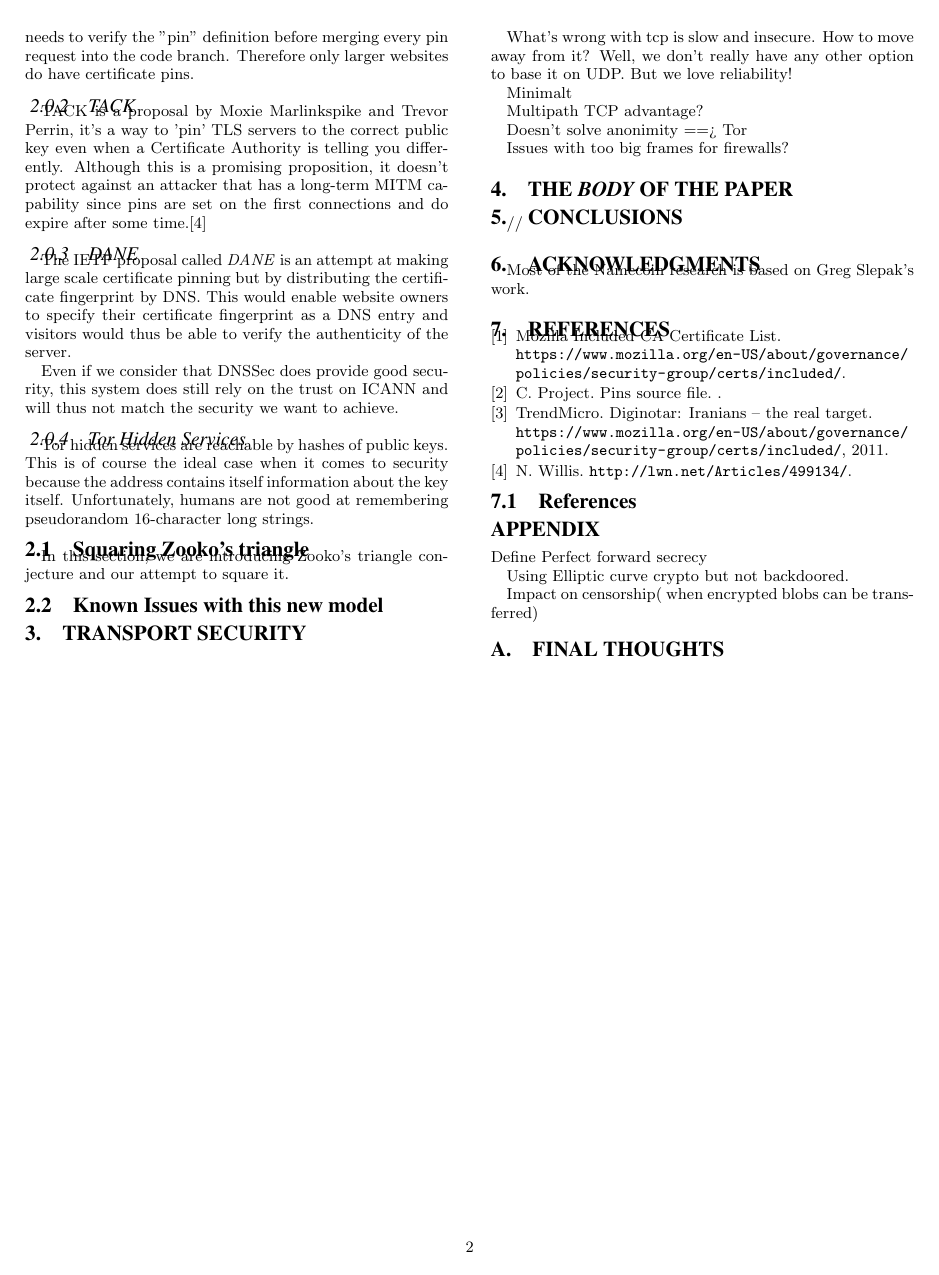
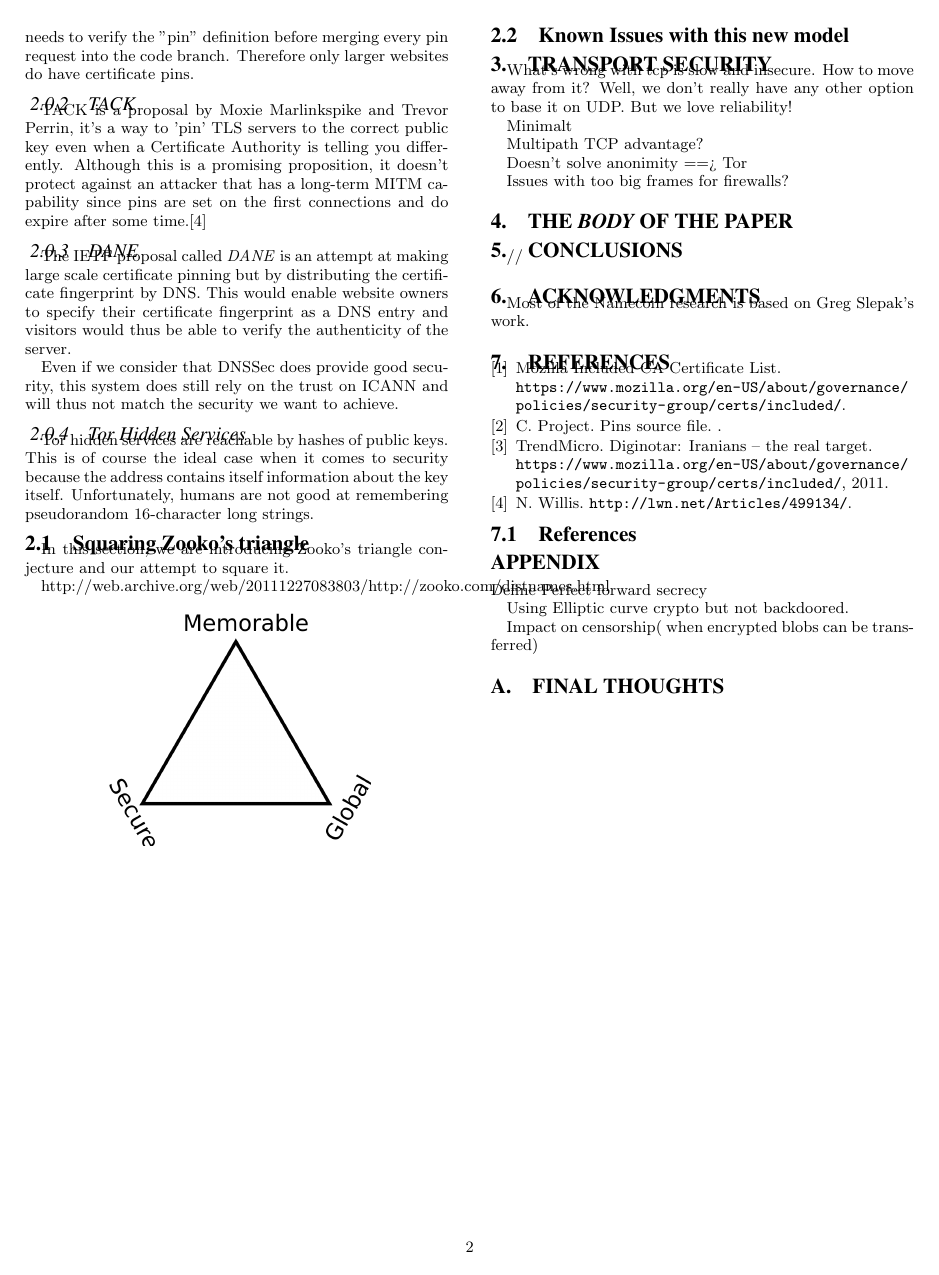
Before and after one commit to FredericJacobs/safeweb, a LaTeX document (paper.tex): page 2 of 2. Compiled offline with pdfLaTeX.

Commit message:
Adding the triangle because it looks cool.

```diff
--- a/paper.tex
+++ b/paper.tex
@@ -2,6 +2,7 @@
 \usepackage{graphicx}
 \usepackage{balance}
 \usepackage{url}
+\usepackage{graphicx}
 
 \begin{document}
 
@@ -67,6 +68,14 @@ Tor hidden services are reachable by hashes of public keys. This is of course th
 \subsection{Squaring Zooko's triangle}
 In this section, we are introducing Zooko's triangle conjecture and our attempt to square it.
 
+http://web.archive.org/web/20111227083803/http://zooko.com/distnames.html
+
+
+\begin{figure}[h!]
+\centering
+\includegraphics[width=0.3\textwidth]{ZookoTriangle.png}
+\end{figure}
+
 \subsection{Known Issues with this new model}
 
 \section{Transport security}
```
Also changed, not shown: ZookoTriangle.png (added).
